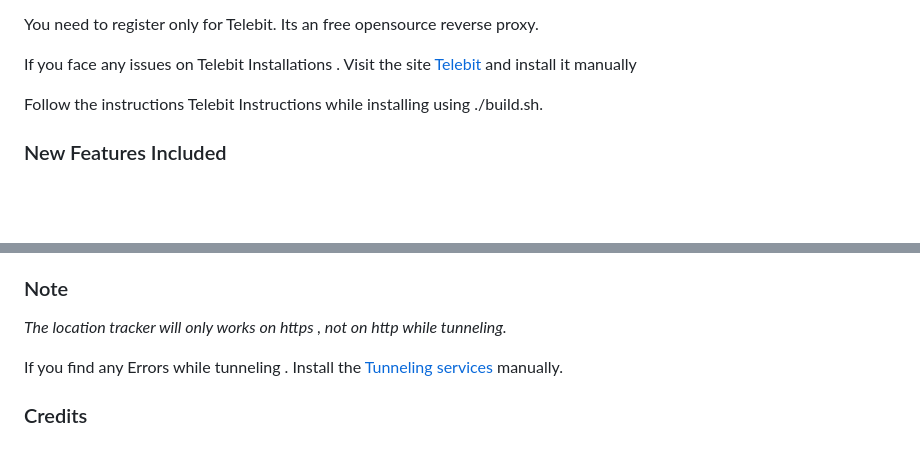
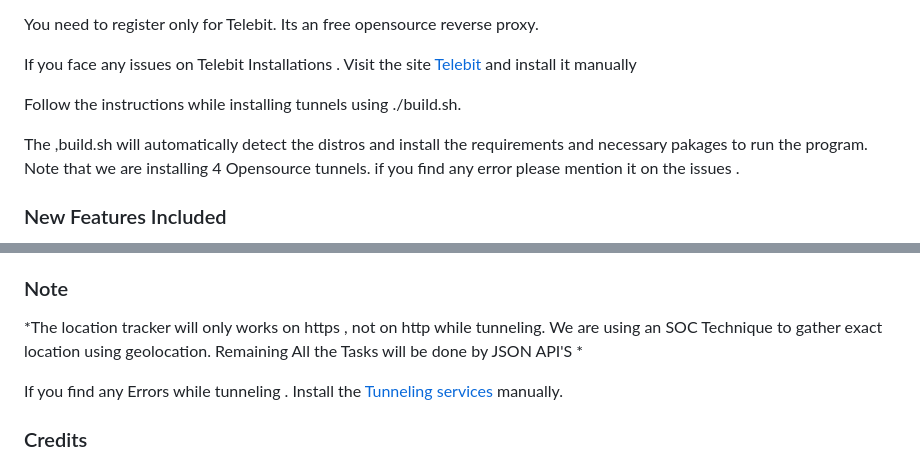
Before and after one commit to Whitecat18/Javahexor, a Markdown page: README.md, 2 parts joined by grey strips. Drawn GitHub-style; blank space fills up the shorter version.

Commit message:
Small Notes
Small notes about some Tunneling errors and how to fix it !

```diff
--- a/README.md
+++ b/README.md
@@ -86,7 +86,10 @@ You need to register only for Telebit. Its an free opensource reverse proxy. <br
 
 If you face any issues on Telebit Installations . Visit the site [Telebit](https://telebit.cloud/) and install it manually
 
-Follow the instructions Telebit Instructions while installing using ./build.sh.
+Follow the instructions while installing tunnels using ./build.sh.
+
+The ,build.sh will automatically detect the distros and install the requirements and necessary pakages to run the program.
+Note that we are installing 4 Opensource tunnels. if you find any error please mention it on the issues .
 
 ### New Features Included
 
@@ -110,7 +113,7 @@ Follow the instructions Telebit Instructions while installing using ./build.sh.
 
 ### Note
 
-*The location tracker will only works on https , not on http while tunneling.*
+*The location tracker will only works on https , not on http while tunneling. We are using an SOC Technique to gather exact location using geolocation. Remaining All the Tasks will be done by JSON API'S *
 
 If you find any Errors while tunneling . Install the [Tunneling services](#tunnel-usages) manually.
 
```
